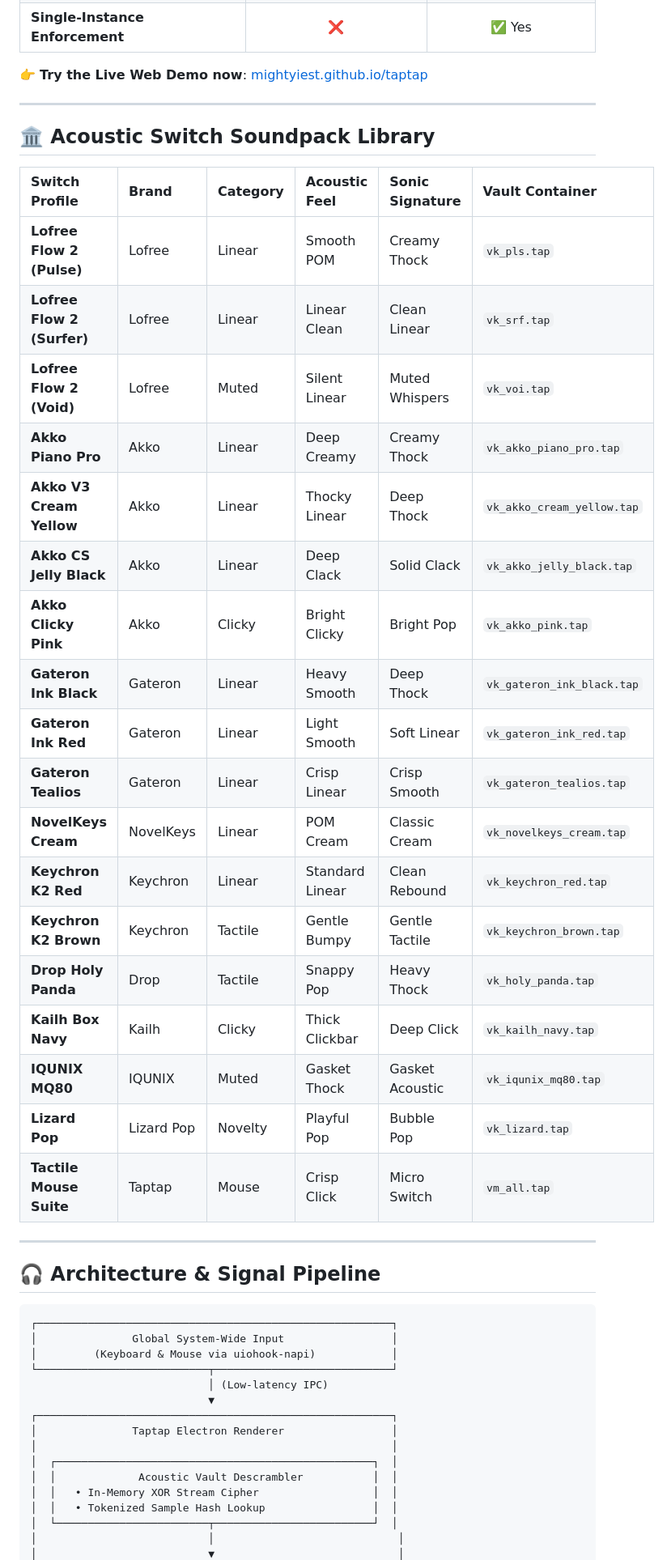
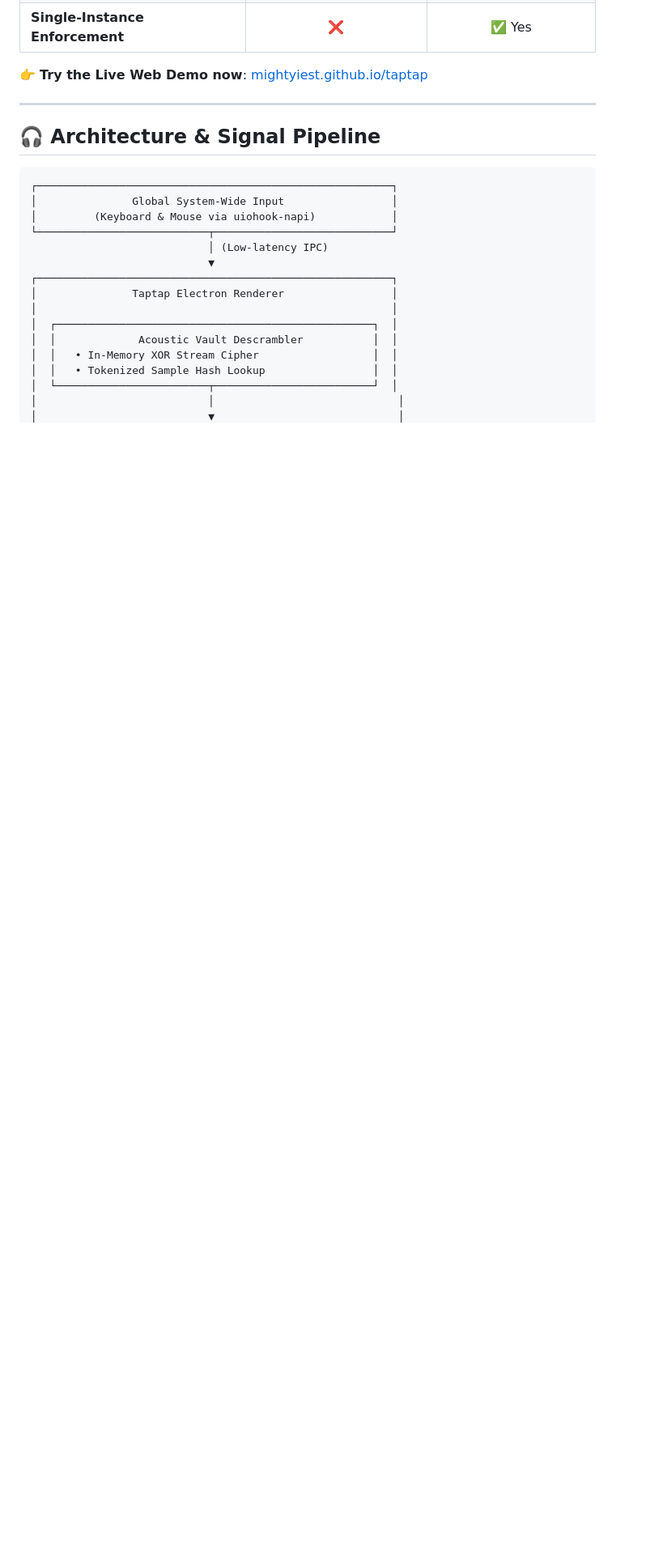
Before and after one commit to Mightyiest/taptap, a Markdown page: README.md, the part around the change. Shown at 81% size. GitHub-like rendering; blank space fills up the shorter version.

Commit message:
docs: remove Acoustic Switch Soundpack Library table from README

```diff
--- a/README.md
+++ b/README.md
@@ -56,31 +56,6 @@ Taptap is built to run both as a **standalone desktop companion** and as an **in
 | **Single-Instance Enforcement** | ❌ | ✅ Yes |
 
 👉 **Try the Live Web Demo now**: [mightyiest.github.io/taptap](https://mightyiest.github.io/taptap/)
-
----
-
-## 🏛️ Acoustic Switch Soundpack Library
-
-| Switch Profile | Brand | Category | Acoustic Feel | Sonic Signature | Vault Container |
-| :--- | :--- | :--- | :--- | :--- | :--- |
-| **Lofree Flow 2 (Pulse)** | Lofree | Linear | Smooth POM | Creamy Thock | `vk_pls.tap` |
-| **Lofree Flow 2 (Surfer)** | Lofree | Linear | Linear Clean | Clean Linear | `vk_srf.tap` |
-| **Lofree Flow 2 (Void)** | Lofree | Muted | Silent Linear | Muted Whispers | `vk_voi.tap` |
-| **Akko Piano Pro** | Akko | Linear | Deep Creamy | Creamy Thock | `vk_akko_piano_pro.tap` |
-| **Akko V3 Cream Yellow** | Akko | Linear | Thocky Linear | Deep Thock | `vk_akko_cream_yellow.tap` |
-| **Akko CS Jelly Black** | Akko | Linear | Deep Clack | Solid Clack | `vk_akko_jelly_black.tap` |
-| **Akko Clicky Pink** | Akko | Clicky | Bright Clicky | Bright Pop | `vk_akko_pink.tap` |
-| **Gateron Ink Black** | Gateron | Linear | Heavy Smooth | Deep Thock | `vk_gateron_ink_black.tap` |
-| **Gateron Ink Red** | Gateron | Linear | Light Smooth | Soft Linear | `vk_gateron_ink_red.tap` |
-| **Gateron Tealios** | Gateron | Linear | Crisp Linear | Crisp Smooth | `vk_gateron_tealios.tap` |
-| **NovelKeys Cream** | NovelKeys | Linear | POM Cream | Classic Cream | `vk_novelkeys_cream.tap` |
-| **Keychron K2 Red** | Keychron | Linear | Standard Linear | Clean Rebound | `vk_keychron_red.tap` |
-| **Keychron K2 Brown** | Keychron | Tactile | Gentle Bumpy | Gentle Tactile | `vk_keychron_brown.tap` |
-| **Drop Holy Panda** | Drop | Tactile | Snappy Pop | Heavy Thock | `vk_holy_panda.tap` |
-| **Kailh Box Navy** | Kailh | Clicky | Thick Clickbar | Deep Click | `vk_kailh_navy.tap` |
-| **IQUNIX MQ80** | IQUNIX | Muted | Gasket Thock | Gasket Acoustic | `vk_iqunix_mq80.tap` |
-| **Lizard Pop** | Lizard Pop | Novelty | Playful Pop | Bubble Pop | `vk_lizard.tap` |
-| **Tactile Mouse Suite** | Taptap | Mouse | Crisp Click | Micro Switch | `vm_all.tap` |
 
 ---
 
```
